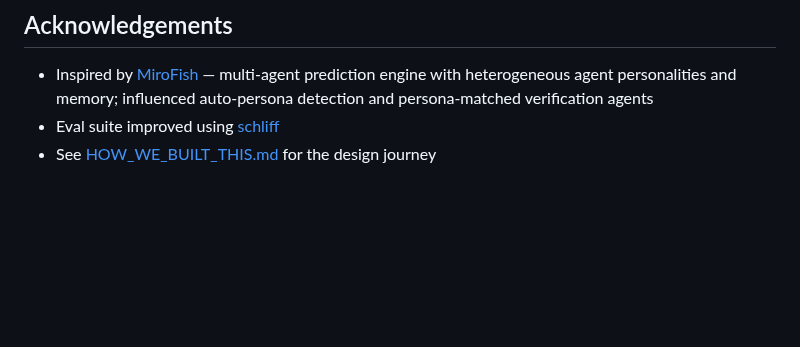
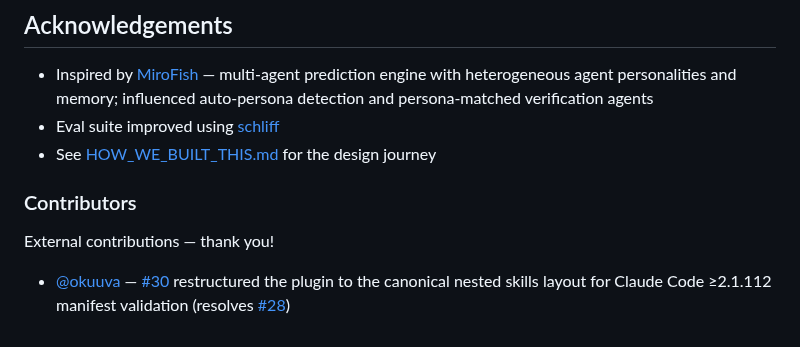
Before and after one commit to wan-huiyan/agent-review-panel, a Markdown page: README.md, the part around the change. Rendered like a GitHub page; blank space fills up the shorter version.

```diff
--- a/README.md
+++ b/README.md
@@ -489,3 +489,9 @@ See [CHANGELOG.md](CHANGELOG.md) for detailed version history. See [ROADMAP.md](
 - Inspired by [MiroFish](https://github.com/666ghj/MiroFish) — multi-agent prediction engine with heterogeneous agent personalities and memory; influenced auto-persona detection and persona-matched verification agents
 - Eval suite improved using [schliff](https://github.com/Zandereins/schliff)
 - See [HOW_WE_BUILT_THIS.md](HOW_WE_BUILT_THIS.md) for the design journey
+
+### Contributors
+
+External contributions — thank you!
+
+- [@okuuva](https://github.com/okuuva) — [#30](https://github.com/wan-huiyan/agent-review-panel/pull/30) restructured the plugin to the canonical nested skills layout for Claude Code ≥2.1.112 manifest validation (resolves [#28](https://github.com/wan-huiyan/agent-review-panel/issues/28))
```
Also changed, not shown: CHANGELOG.md (+15 -0 lines).
